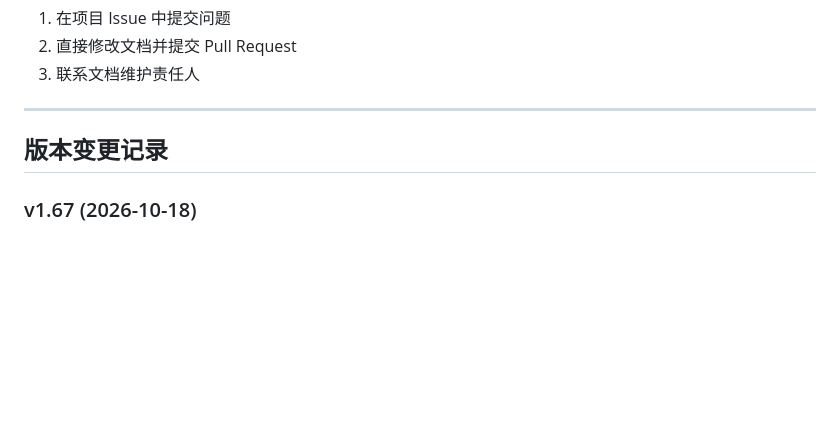
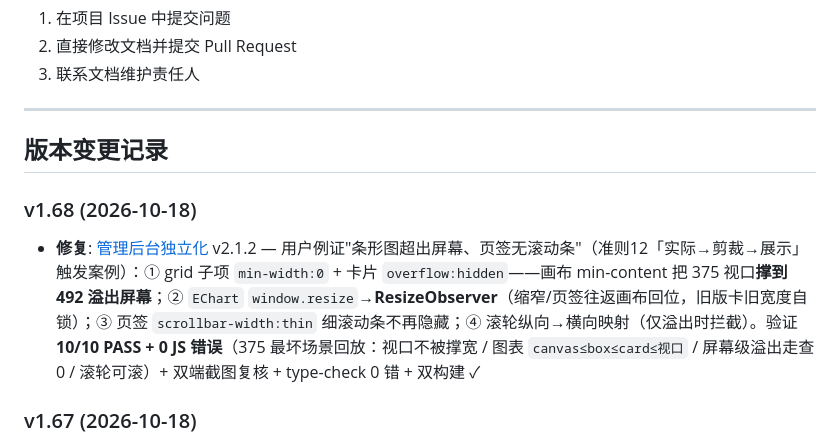
Before and after one commit to suziping123/Dixiyang, a Markdown page: docs/README.md, the part around the change. Rendered like a GitHub page; blank space fills up the shorter version.

Commit message:
docs: 管理后台独立化 v2.1.2 缺陷修复记录(10/10) + README v1.68 + 全局准则12「实际→剪裁→展示」(展示与实际功能对不上为本质)并修正编号

```diff
--- a/docs/README.md
+++ b/docs/README.md
@@ -889,6 +889,9 @@
 
 ## 版本变更记录
 
+### v1.68 (2026-10-18)
+- **修复**: [管理后台独立化](管理后台独立化.md) v2.1.2 — 用户例证"条形图超出屏幕、页签无滚动条"（准则12「实际→剪裁→展示」触发案例）：① grid 子项 `min-width:0` + 卡片 `overflow:hidden`——画布 min-content 把 375 视口**撑到 492 溢出屏幕**；② `EChart` `window.resize`→**ResizeObserver**（缩窄/页签往返画布回位，旧版卡旧宽度自锁）；③ 页签 `scrollbar-width:thin` 细滚动条不再隐藏；④ 滚轮纵向→横向映射（仅溢出时拦截）。验证 **10/10 PASS + 0 JS 错误**（375 最坏场景回放：视口不被撑宽 / 图表 `canvas≤box≤card≤视口` / 屏幕级溢出走查 0 / 滚轮可滚）+ 双端截图复核 + type-check 0 错 + 双构建 ✓
+
 ### v1.67 (2026-10-18)
 - **修复+修订**: [管理后台独立化](管理后台独立化.md) v2.1 修订 — 用户复查指出"悬浮球直接复用控制台菜单的路径+图标，且图标语义错误（单个人/单本书）"：① `ADMIN_NAV_ITEMS` 改为**独立注册**（不再 `CONSOLE_PAGES.map` 派生，顺序/图标按移动端语义单独维护）② 新增自绘图标 `src/admin/icons.ts` 补 EP 库存缺口——**多个人**（用户管理，2 圆 2 径）、**多本书**（灵感墙管理，书架 4 矩形），广场管理换社区语义 `ChatDotSquare`，与用户端导航图标彻底区分 ③ 侧栏/页签图标同步换新（`CONSOLE_PAGES`）④ 验证：图标断言 **6/6 PASS + 0 JS 错误**（FAB 6 项标签 + 图形结构断言 + 侧栏/页签图标渲染）+ 双端截图肉眼复核 + type-check 0 错 + 双构建 ✓
 
```
Also changed, not shown: AGENTS.md (+6 -1 lines), docs/管理后台独立化.md (+16 -1 lines).
